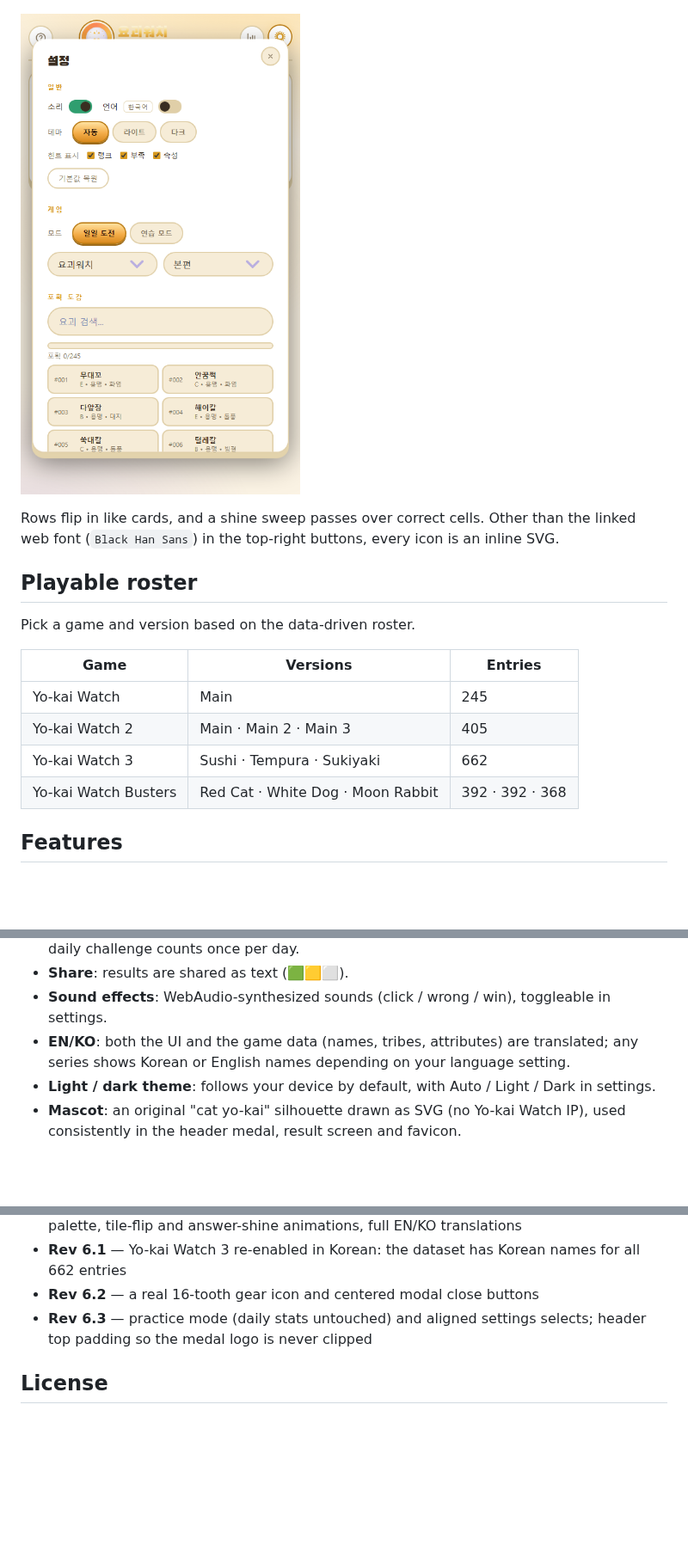
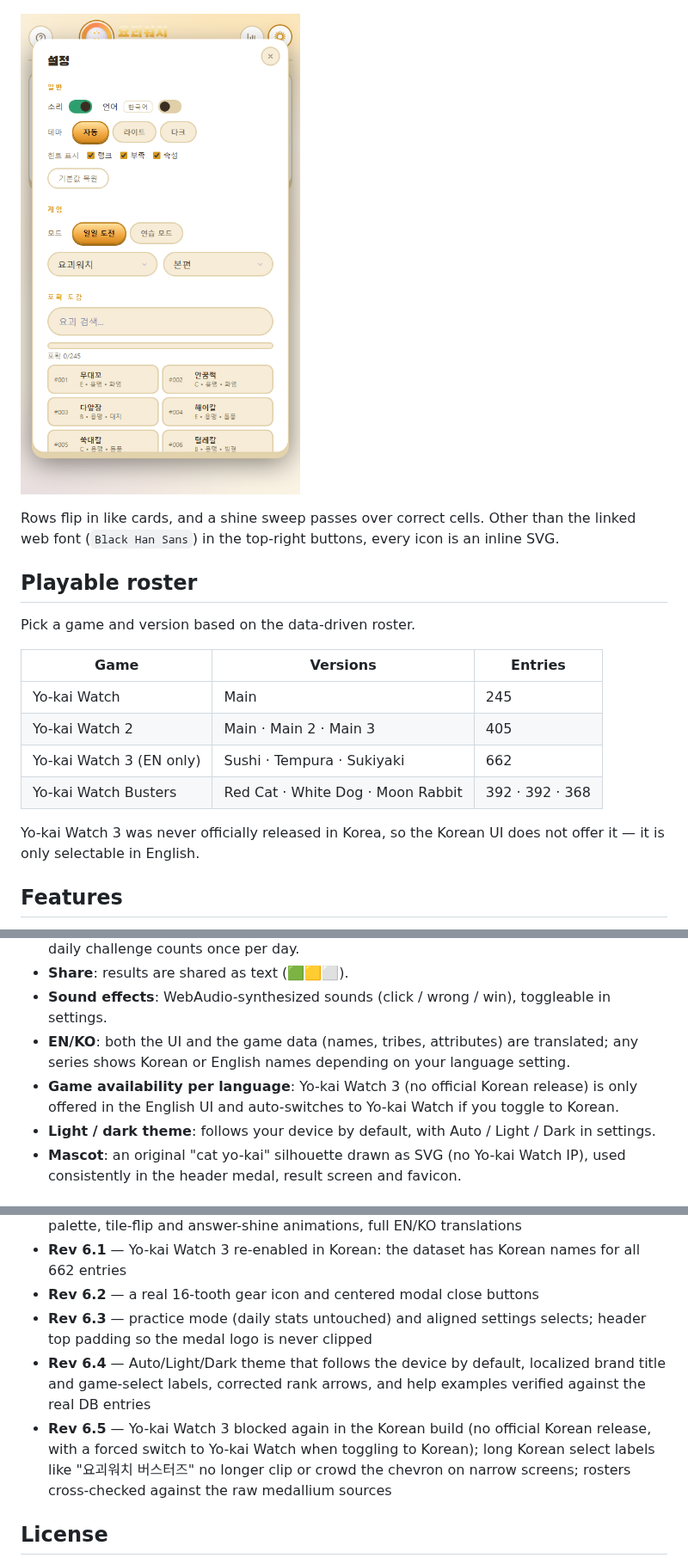
Before and after one commit to spidychoipro/yokai-watchle, a Markdown page: README.md, 3 parts joined by grey strips. Shown at 86% size. Rendered like a GitHub page; pictures changed too: assets/screenshot-settings-ko.png; blank space fills up the shorter version.

Commit message:
Rev 6.5: YKW3 English-only (no official Korean release), fix long select label clipping, cross-check rosters

```diff
--- a/README.md
+++ b/README.md
@@ -35,8 +35,10 @@ Pick a game and version based on the data-driven roster.
 |------|----------|---------|
 | Yo-kai Watch | Main | 245 |
 | Yo-kai Watch 2 | Main · Main 2 · Main 3 | 405 |
-| Yo-kai Watch 3 | Sushi · Tempura · Sukiyaki | 662 |
+| Yo-kai Watch 3 (EN only) | Sushi · Tempura · Sukiyaki | 662 |
 | Yo-kai Watch Busters | Red Cat · White Dog · Moon Rabbit | 392 · 392 · 368 |
+
+Yo-kai Watch 3 was never officially released in Korea, so the Korean UI does not offer it — it is only selectable in English.
 
 ## Features
 
@@ -48,6 +50,7 @@ Pick a game and version based on the data-driven roster.
 - **Share**: results are shared as text (🟩🟨⬜).
 - **Sound effects**: WebAudio-synthesized sounds (click / wrong / win), toggleable in settings.
 - **EN/KO**: both the UI and the game data (names, tribes, attributes) are translated; any series shows Korean or English names depending on your language setting.
+- **Game availability per language**: Yo-kai Watch 3 (no official Korean release) is only offered in the English UI and auto-switches to Yo-kai Watch if you toggle to Korean.
 - **Light / dark theme**: follows your device by default, with Auto / Light / Dark in settings.
 - **Mascot**: an original "cat yo-kai" silhouette drawn as SVG (no Yo-kai Watch IP), used consistently in the header medal, result screen and favicon.
 
@@ -95,6 +98,8 @@ You only need to run the `tools/` pipeline when regenerating `src/data.js`.
 - **Rev 6.1** — Yo-kai Watch 3 re-enabled in Korean: the dataset has Korean names for all 662 entries
 - **Rev 6.2** — a real 16-tooth gear icon and centered modal close buttons
 - **Rev 6.3** — practice mode (daily stats untouched) and aligned settings selects; header top padding so the medal logo is never clipped
+- **Rev 6.4** — Auto/Light/Dark theme that follows the device by default, localized brand title and game-select labels, corrected rank arrows, and help examples verified against the real DB entries
+- **Rev 6.5** — Yo-kai Watch 3 blocked again in the Korean build (no official Korean release, with a forced switch to Yo-kai Watch when toggling to Korean); long Korean select labels like "요괴워치 버스터즈" no longer clip or crowd the chevron on narrow screens; rosters cross-checked against the raw medallium sources
 
 ## License
 
```
Also changed, not shown: README_KO.md (+6 -1 lines), assets/screenshot-settings-en.png, 2 other files.
